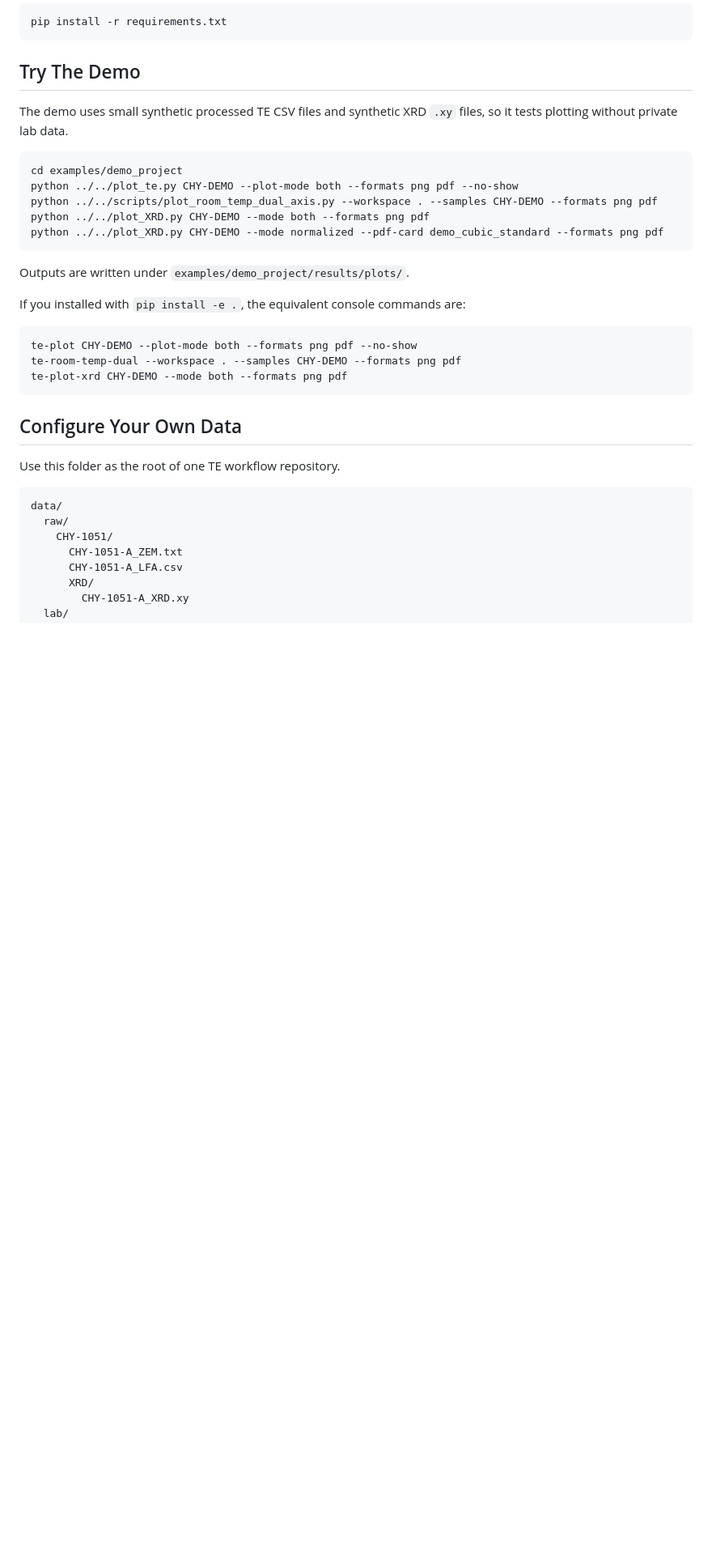
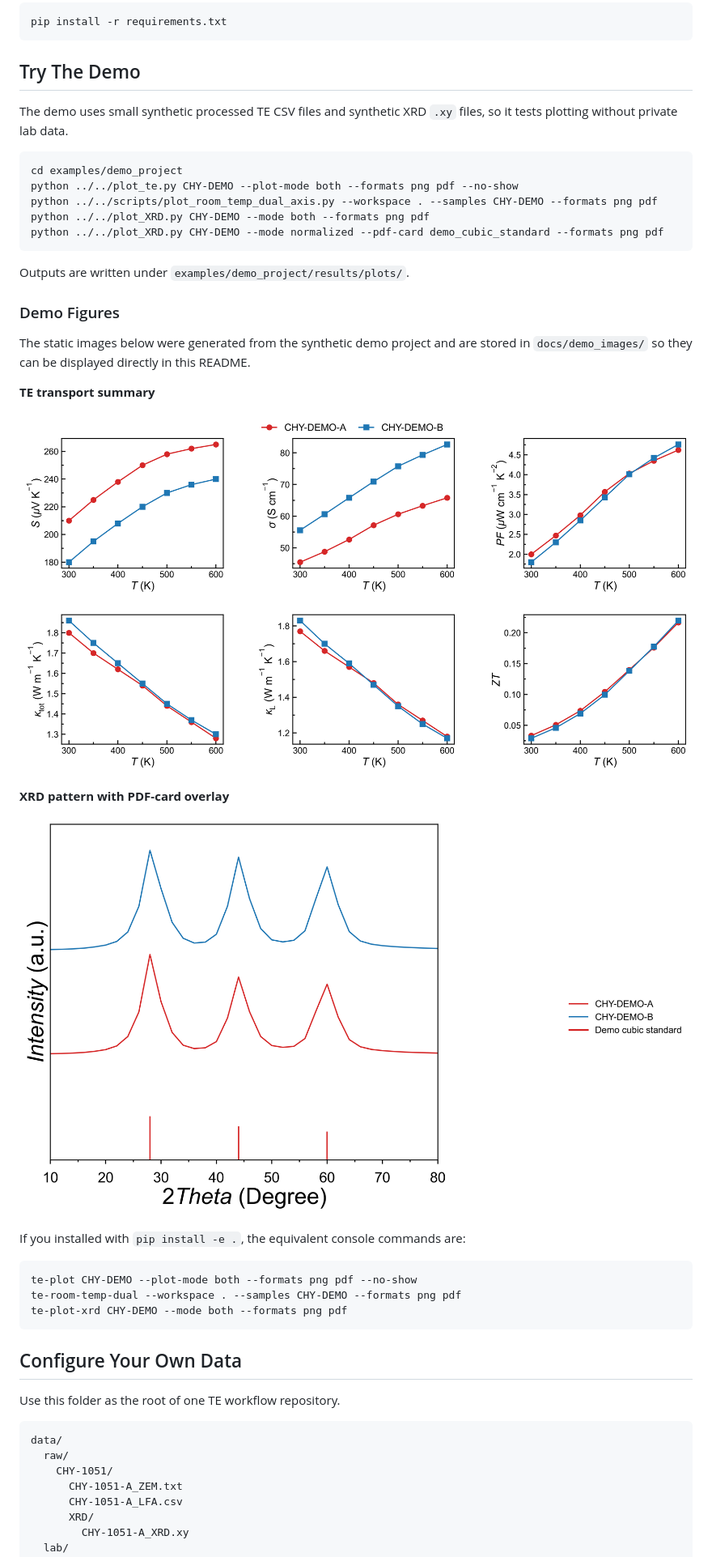
Before and after one commit to aioyouko/TEDEX, a Markdown page: README.md, the part around the change. Shown: that part at 81% size. Rendered like a GitHub page; pictures changed too: docs/demo_images/demo_te_summary.png (added), docs/demo_images/demo_xrd_pdf_overlay.png (added); blank space fills up the shorter version.

Commit message:
Add README demo figures

````diff
--- a/README.md
+++ b/README.md
@@ -42,6 +42,18 @@ python ../../plot_XRD.py CHY-DEMO --mode normalized --pdf-card demo_cubic_standa
 ```
 
 Outputs are written under `examples/demo_project/results/plots/`.
+
+### Demo Figures
+
+The static images below were generated from the synthetic demo project and are stored in `docs/demo_images/` so they can be displayed directly in this README.
+
+**TE transport summary**
+
+![Synthetic TE transport summary](docs/demo_images/demo_te_summary.png)
+
+**XRD pattern with PDF-card overlay**
+
+![Synthetic XRD pattern with PDF-card overlay](docs/demo_images/demo_xrd_pdf_overlay.png)
 
 If you installed with `pip install -e .`, the equivalent console commands are:
 
````
Also changed, not shown: docs/demo_images/README.md (added, +9 -0 lines), docs/demo_images/demo_room_temp_dual_axis.png (added).
